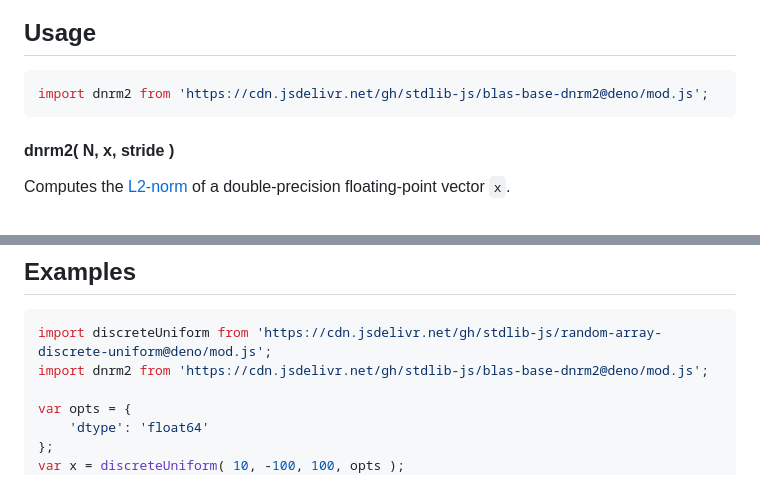
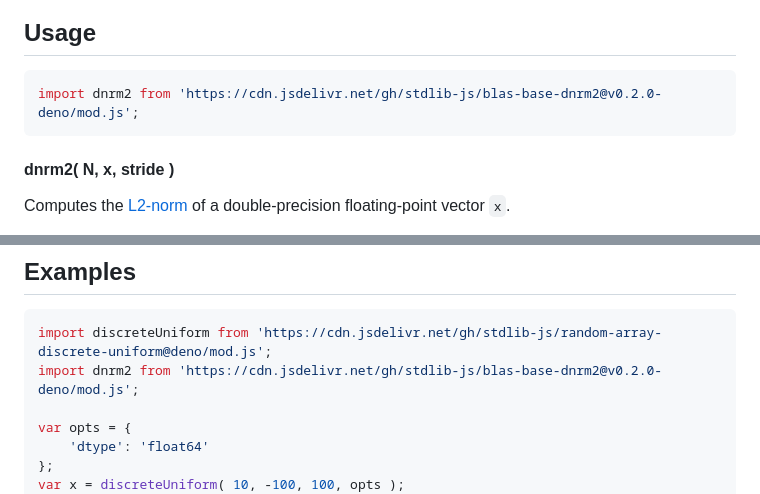
Before and after one commit to stdlib-js/blas-base-dnrm2, a Markdown page: README.md, 2 parts joined by grey strips. GitHub-like rendering.

Commit message:
Update README.md for Deno bundle v0.2.0

````diff
--- a/README.md
+++ b/README.md
@@ -59,7 +59,7 @@ The [L2-norm][l2-norm] is defined as
 ## Usage
 
 ```javascript
-import dnrm2 from 'https://cdn.jsdelivr.net/gh/stdlib-js/blas-base-dnrm2@deno/mod.js';
+import dnrm2 from 'https://cdn.jsdelivr.net/gh/stdlib-js/blas-base-dnrm2@v0.2.0-deno/mod.js';
 ```
 
 #### dnrm2( N, x, stride )
@@ -159,7 +159,7 @@ var z = dnrm2.ndarray( 4, x, 2, 1 );
 
 ```javascript
 import discreteUniform from 'https://cdn.jsdelivr.net/gh/stdlib-js/random-array-discrete-uniform@deno/mod.js';
-import dnrm2 from 'https://cdn.jsdelivr.net/gh/stdlib-js/blas-base-dnrm2@deno/mod.js';
+import dnrm2 from 'https://cdn.jsdelivr.net/gh/stdlib-js/blas-base-dnrm2@v0.2.0-deno/mod.js';
 
 var opts = {
     'dtype': 'float64'
````
